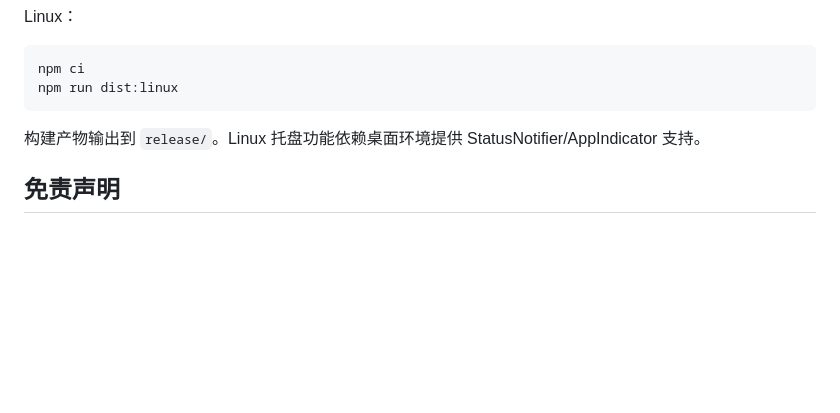
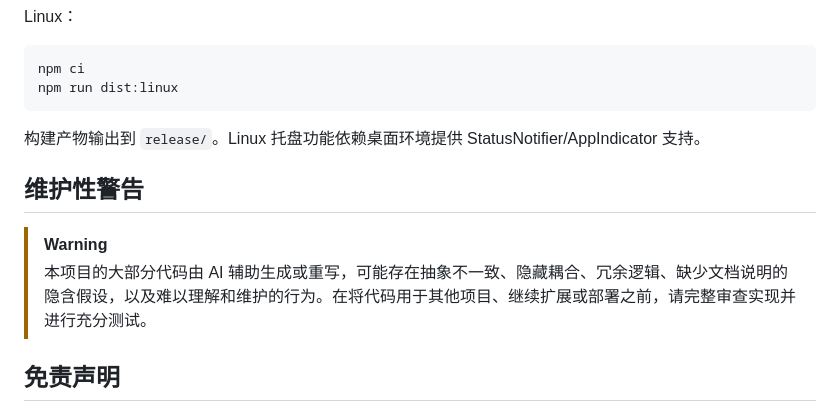
Before and after one commit to MuxYang/YouTube-Music_Me, a Markdown page: README.zh.md, the part around the change. GitHub-like rendering; blank space fills up the shorter version.

```diff
--- a/README.zh.md
+++ b/README.zh.md
@@ -79,6 +79,11 @@ npm run dist:linux
 
 构建产物输出到 `release/`。Linux 托盘功能依赖桌面环境提供 StatusNotifier/AppIndicator 支持。
 
+## 维护性警告
+
+> [!WARNING]
+> 本项目的大部分代码由 AI 辅助生成或重写，可能存在抽象不一致、隐藏耦合、冗余逻辑、缺少文档说明的隐含假设，以及难以理解和维护的行为。在将代码用于其他项目、继续扩展或部署之前，请完整审查实现并进行充分测试。
+
 ## 免责声明
 
 YouTube Music Me 是独立开发的非官方开源项目，与 YouTube、Google、LRCLIB、网易云音乐或 DeepL 没有隶属、授权、赞助或背书关系。YouTube、YouTube Music、Google 及其他产品名称和商标均归其各自权利人所有。
```
Also changed, not shown: README.md (+5 -0 lines).
